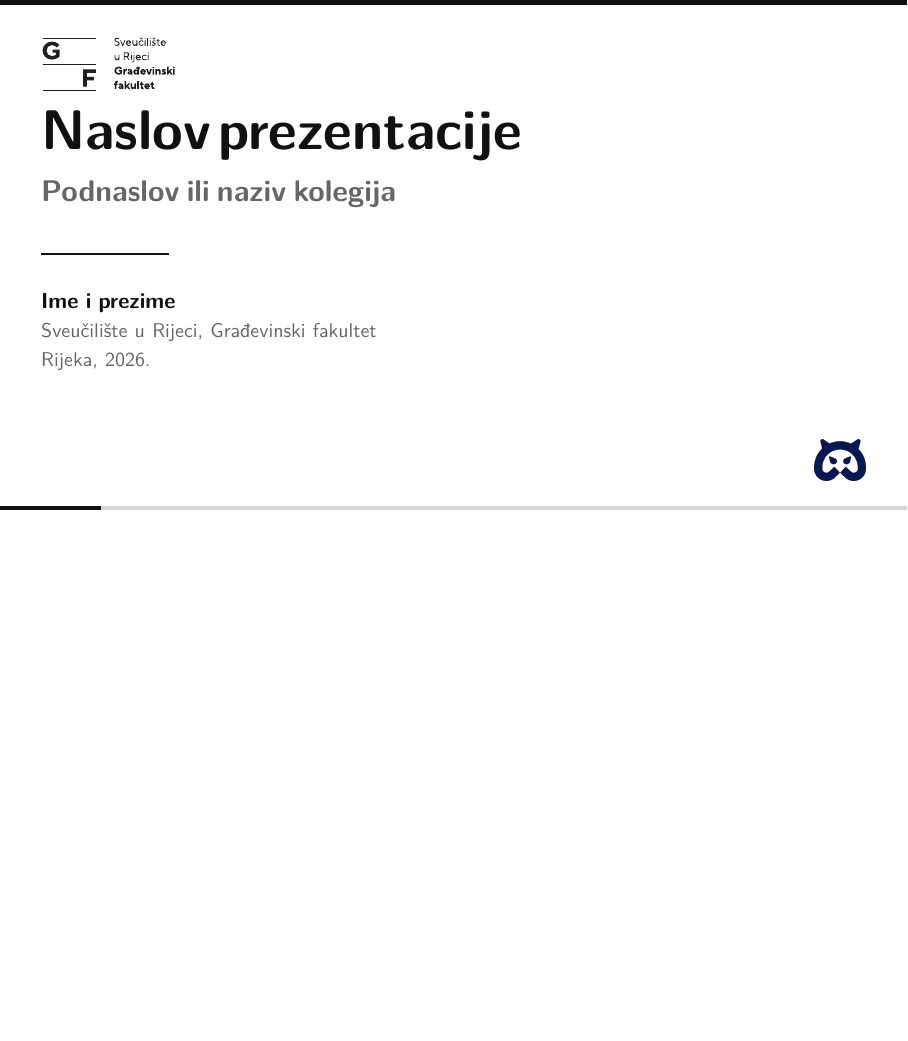
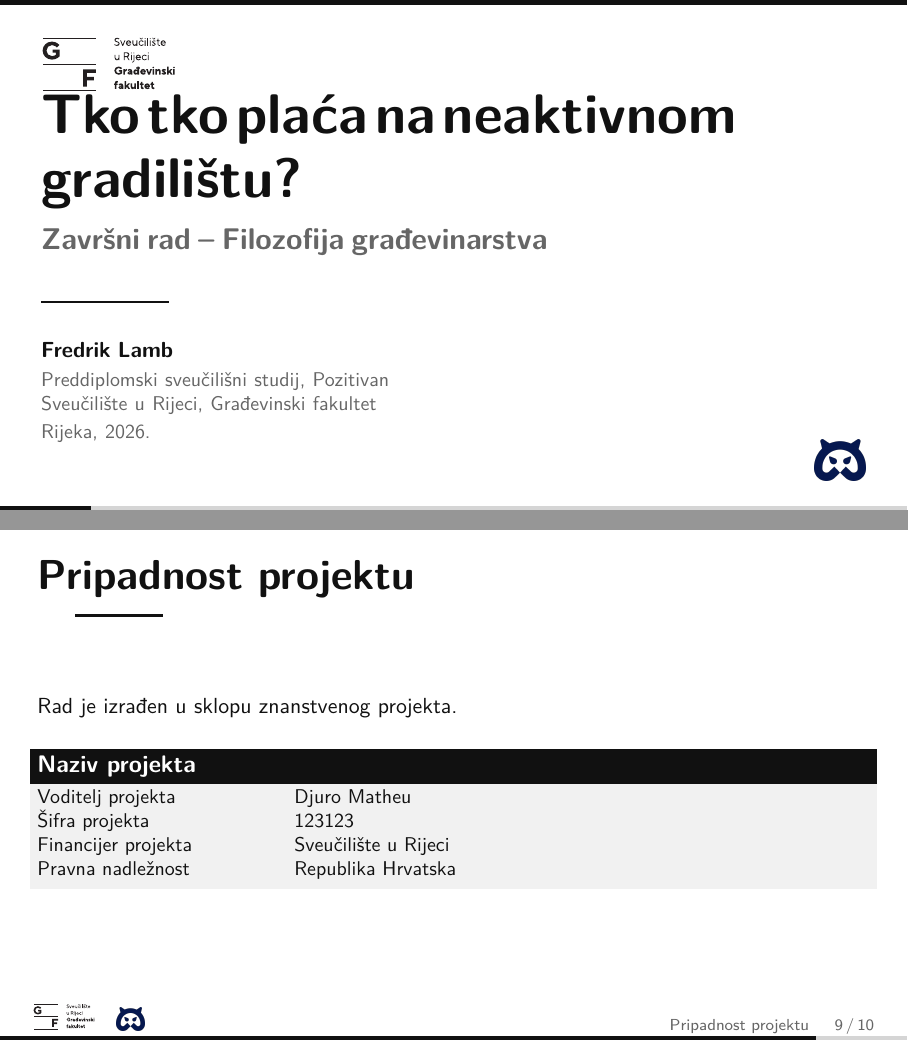
Before and after one commit to vjagodnik/GFRI-Template, LaTeX slides (beamer/prezentacija.tex, which reads GFRI-Template/podaci.tex, beamer/beamerthemeGFRI.sty): page 1 of 9 before the commit and pages 1 and 9 of 10 after it, the two joined at a grey line, the shorter picture padded with empty space. Compiled offline with pdfLaTeX.

Commit message:
nešto što ne treba i advancement

```diff
--- /dev/null
+++ b/GFRI-Template/podaci.tex
@@ -0,0 +1,17 @@
+% Zajednički podatci za pisani rad i pripadajuću Beamer prezentaciju.
+% Ovu datoteku uredite jednom; dokument.tex i prezentacija.tex koriste iste podatke.
+
+\newcommand{\autor}{Fredrik Lamb}
+\newcommand{\studij}{Preddiplomski sveučilišni}
+\newcommand{\smjer}{Pozitivan}
+\newcommand{\kolegij}{Filozofija građevinarstva}
+\newcommand{\naslov}{Tko tko plaća na neaktivnom gradilištu?}
+\newcommand{\JMBAG}{000111222}
+\newcommand{\vrsta}{Završni rad} % ili Diplomski rad
+
+% Podatci o projektu
+\newcommand{\projekt}{Naziv projekta}
+\newcommand{\voditeljProjekta}{Djuro Matheu}
+\newcommand{\sifraProjeka}{123123}
+\newcommand{\moneyProjekta}{Sveučilište u Rijeci}
+\newcommand{\nadleznostProjeka}{Republika Hrvatska}
--- a/beamer/beamerthemeGFRI.sty
+++ b/beamer/beamerthemeGFRI.sty
@@ -150,7 +150,7 @@
       at ($(current page.south east)+(-0.72cm,0.52cm)$)
       {\GFRIpartnerlogos{0.72cm}};
     \node[anchor=west,inner sep=0pt,text width=0.86\paperwidth]
-      at ($(current page.west)+(0.72cm,0.26cm)$)
+      at ($(current page.west)+(0.72cm,-0.24cm)$)
       {%
         \begin{minipage}{\linewidth}
           {\usebeamerfont{title}\usebeamercolor[fg]{title}\inserttitle\par}
--- a/beamer/prezentacija.tex
+++ b/beamer/prezentacija.tex
@@ -4,6 +4,9 @@
 \usepackage[croatian]{babel}
 \usepackage{booktabs}
 \graphicspath{{slike/}{logo/}}
+
+% Zajednički podatci iz pisanog rada.
+\input{../GFRI-Template/podaci.tex}
 
 % Putanje do logotipa. GF logo ostaje obvezan.
 \GFRIsetmainlogo{logo/gflogo.pdf}
@@ -15,10 +18,10 @@
 \GFRIpartnerAtrue
 \GFRIpartnerBfalse
 
-\title{Naslov prezentacije}
-\subtitle{Podnaslov ili naziv kolegija}
-\author{Ime i prezime}
-\institute{Sveučilište u Rijeci, Građevinski fakultet}
+\title{\naslov}
+\subtitle{\vrsta{} -- \kolegij}
+\author{\autor}
+\institute{\studij{} studij, \smjer\\Sveučilište u Rijeci, Građevinski fakultet}
 \date{Rijeka, \the\year.}
 
 \begin{document}
@@ -99,6 +102,23 @@
   \end{enumerate}
 \end{frame}
 
+\section*{Pripadnost projektu}
+
+\begin{frame}{Pripadnost projektu}
+  Rad je izrađen u sklopu znanstvenog projekta.
+
+  \vspace{0.30cm}
+  \begin{block}{\projekt}
+    \small
+    \begin{tabular}{@{}p{0.28\textwidth}p{0.62\textwidth}@{}}
+      Voditelj projekta & \voditeljProjekta \\
+      Šifra projekta & \sifraProjeka \\
+      Financijer projekta & \moneyProjekta \\
+      Pravna nadležnost & \nadleznostProjeka
+    \end{tabular}
+  \end{block}
+\end{frame}
+
 \section*{Hvala na pozornosti}
 
 \begin{frame}[plain,t]
```
Also changed, not shown: GFRI-Template/dokument.tex (+1 -14 lines), GFRI-Template/dokument.bbl (deleted), GFRI-Template/dokument.pdf (deleted), README.md, beamer/README.md, beamer/prezentacija.pdf, 8 other files.
